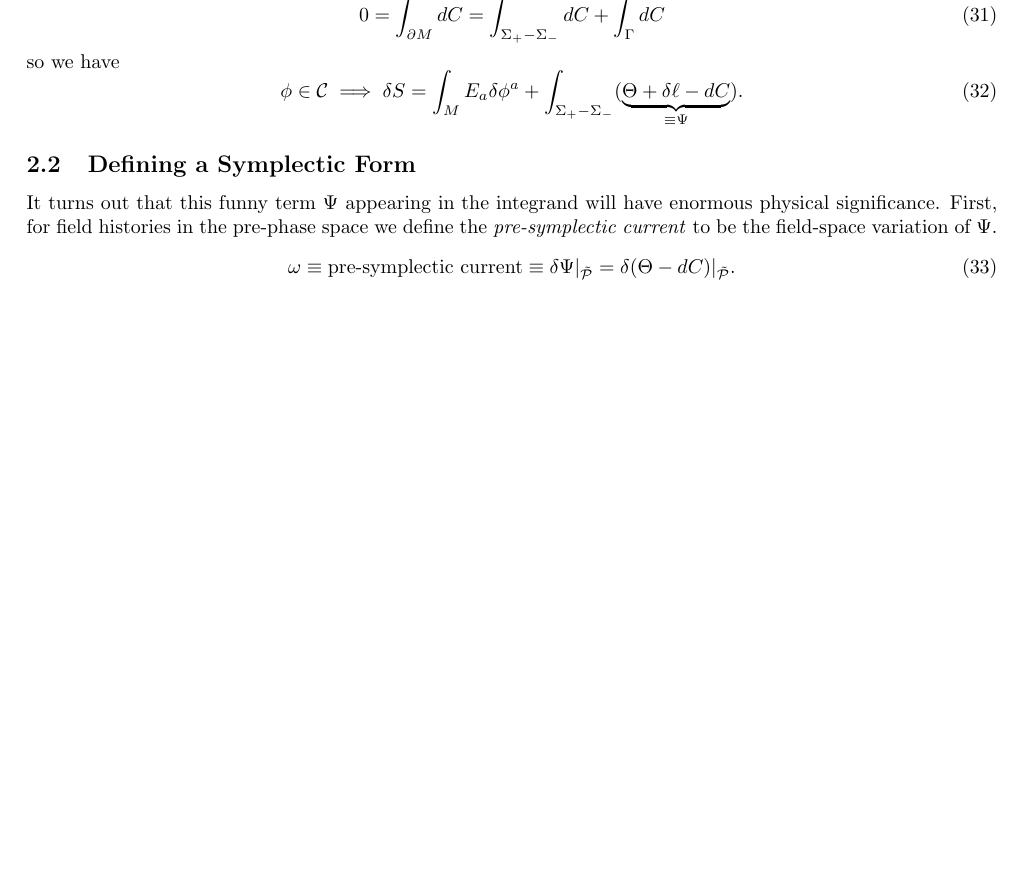
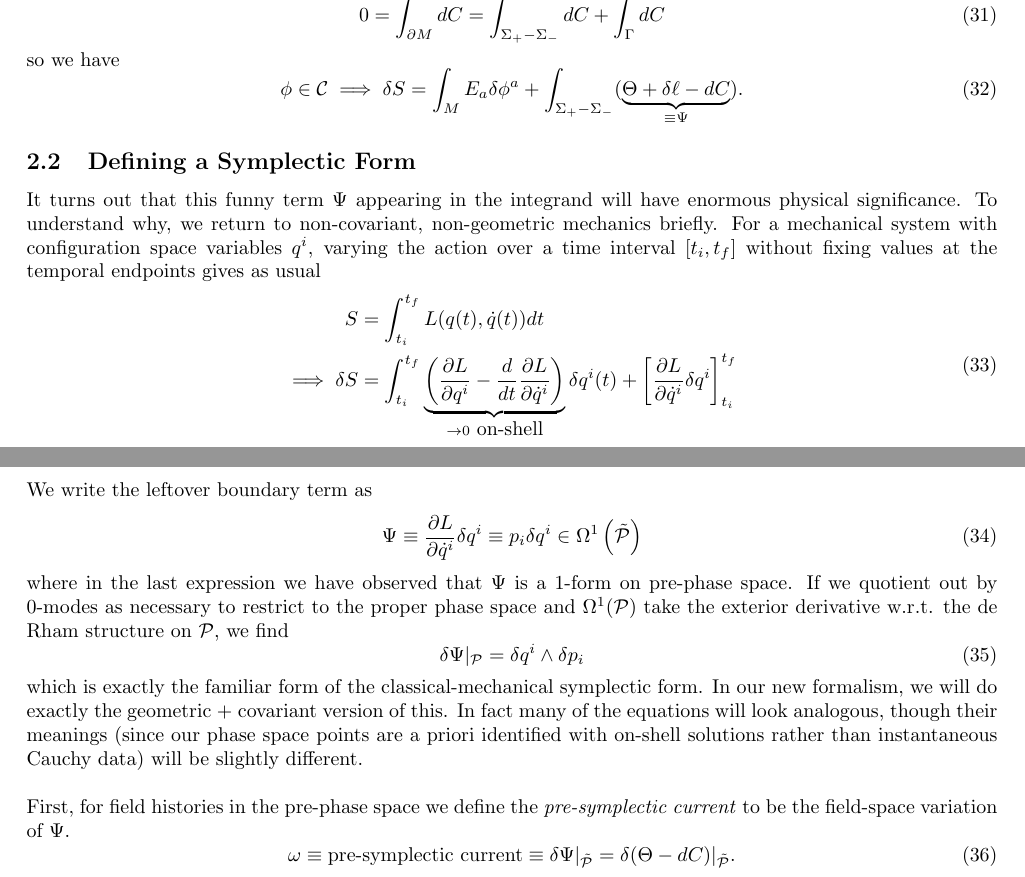
Before and after one commit to mathewphilipc/notes, a LaTeX document (covariant_phase_space.tex): part of page 5 of 13 before the commit and two parts of pages 5 and 6 of 13 after it, the two joined at a grey line, cut at the place of the change, the shorter picture padded with empty space. Compiled offline with pdfLaTeX; a missing bibliography style is replaced by a similar one.

Commit message:
elementary explanation of variation with loose endpoints

```diff
--- a/covariant_phase_space.tex
+++ b/covariant_phase_space.tex
@@ -226,7 +226,22 @@ so we have \begin{equation}
 
 
 \subsection{Defining a Symplectic Form}
-It turns out that this funny term $\Psi$ appearing in the integrand will have enormous physical significance. First, for field histories in the pre-phase space we define the \textit{pre-symplectic current} to be the field-space variation of $\Psi$. \begin{equation}
+It turns out that this funny term $\Psi$ appearing in the integrand will have enormous physical significance. To understand why, we return to non-covariant, non-geometric mechanics briefly. For a mechanical system with configuration space variables $q^i$, varying the action over a time interval $[t_i, t_f]$ without fixing values at the temporal endpoints gives as usual \begin{equation}
+\begin{aligned}
+S & = \int_{t_i}^{t_f} L(q(t), \dot{q}(t)) dt \\
+\implies \delta S & = \int_{t_i}^{t_f}  \underbrace{\LP \PA{L}{q^i} - \frac{d}{dt} \PA{L}{\dot{q}^i} \RP}_{\to 0 \mbox{ on-shell}} \delta q^i(t) + \left[ \PA{L}{\dot{q}^i} \delta q^i \right]_{t_i}^{t_f}
+\end{aligned}
+\end{equation}
+We write the leftover boundary term as \begin{equation}
+\Psi \equiv  \PA{L}{\dot{q}^i} \delta q^i \equiv p_i \delta q^i \in \Omega^1 \LP \tilde{\mc{P}} \RP
+\end{equation}
+where in the last expression we have observed that $\Psi$ is a 1-form on pre-phase space. If we quotient out by 0-modes as necessary to restrict to the proper phase space and $\Omega^1(\mc{P})$ take the exterior derivative w.r.t. the de Rham structure on $\mc{P}$, we find \begin{equation}
+\delta \Psi |_{\mc{P}} = \delta q^i \wedge \delta p_i
+\end{equation}
+which is exactly the familiar form of the classical-mechanical symplectic form. In our new formalism, we will do exactly the geometric + covariant version of this. In fact many of the equations will look analogous, though their meanings (since our phase space points are a priori identified with on-shell solutions rather than instantaneous Cauchy data) will be slightly different.\\
+\\
+\
+First, for field histories in the pre-phase space we define the \textit{pre-symplectic current} to be the field-space variation of $\Psi$. \begin{equation}
 \omega \equiv \mbox{pre-symplectic current} \equiv \delta \Psi|_{\tilde{\mc{P}}} = \delta (\Theta - d C)|_{\tilde{\mc{P}}}.
 \end{equation}
 Then the pre-symplectic form we defined above will be exactly the integral of this object over any Cauchy slice $\Sigma$. \begin{equation}
```
Also changed, not shown: covariant_phase_space.pdf, covariant_phase_space.tex (2 more changed lines).
